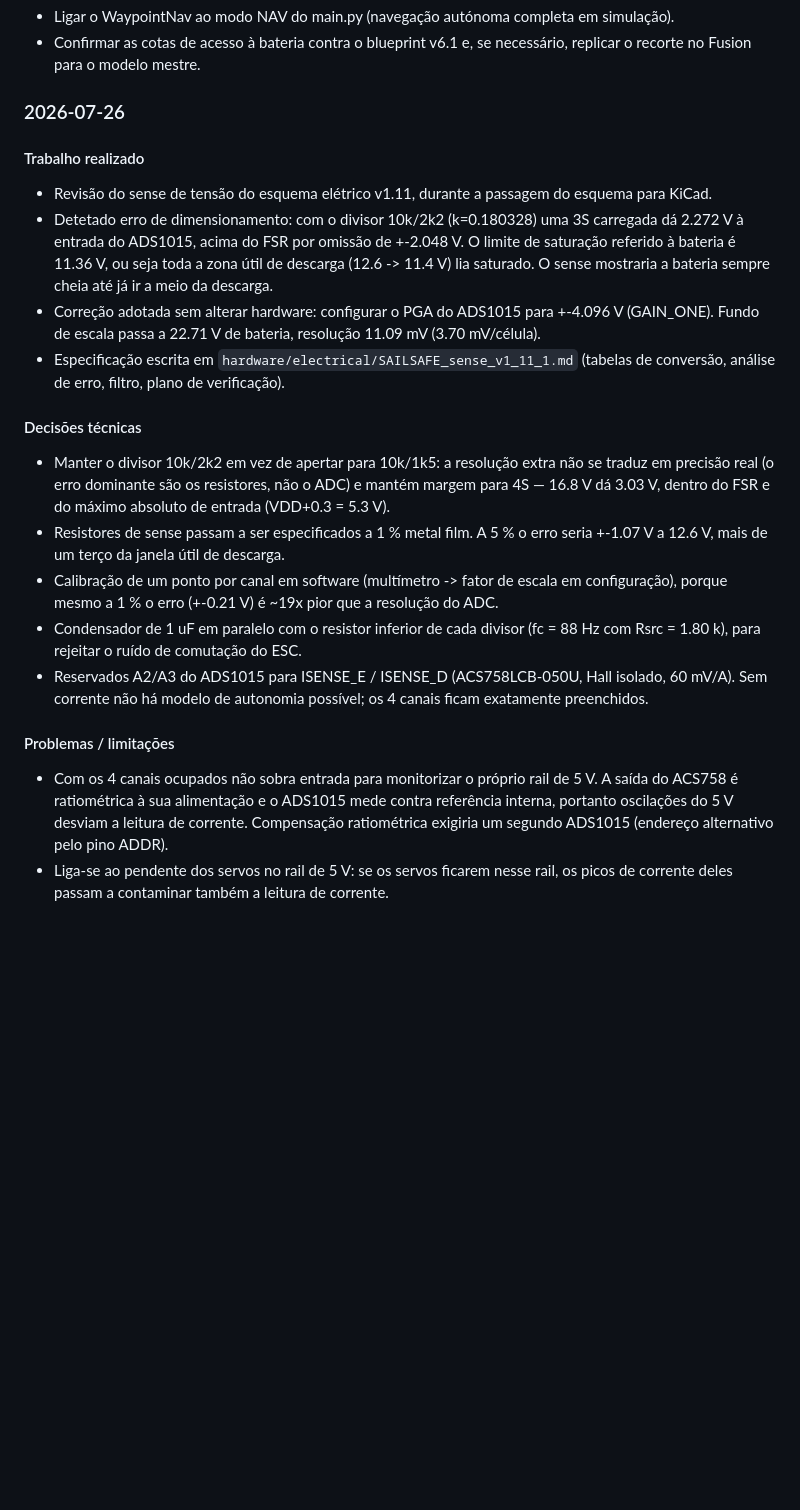
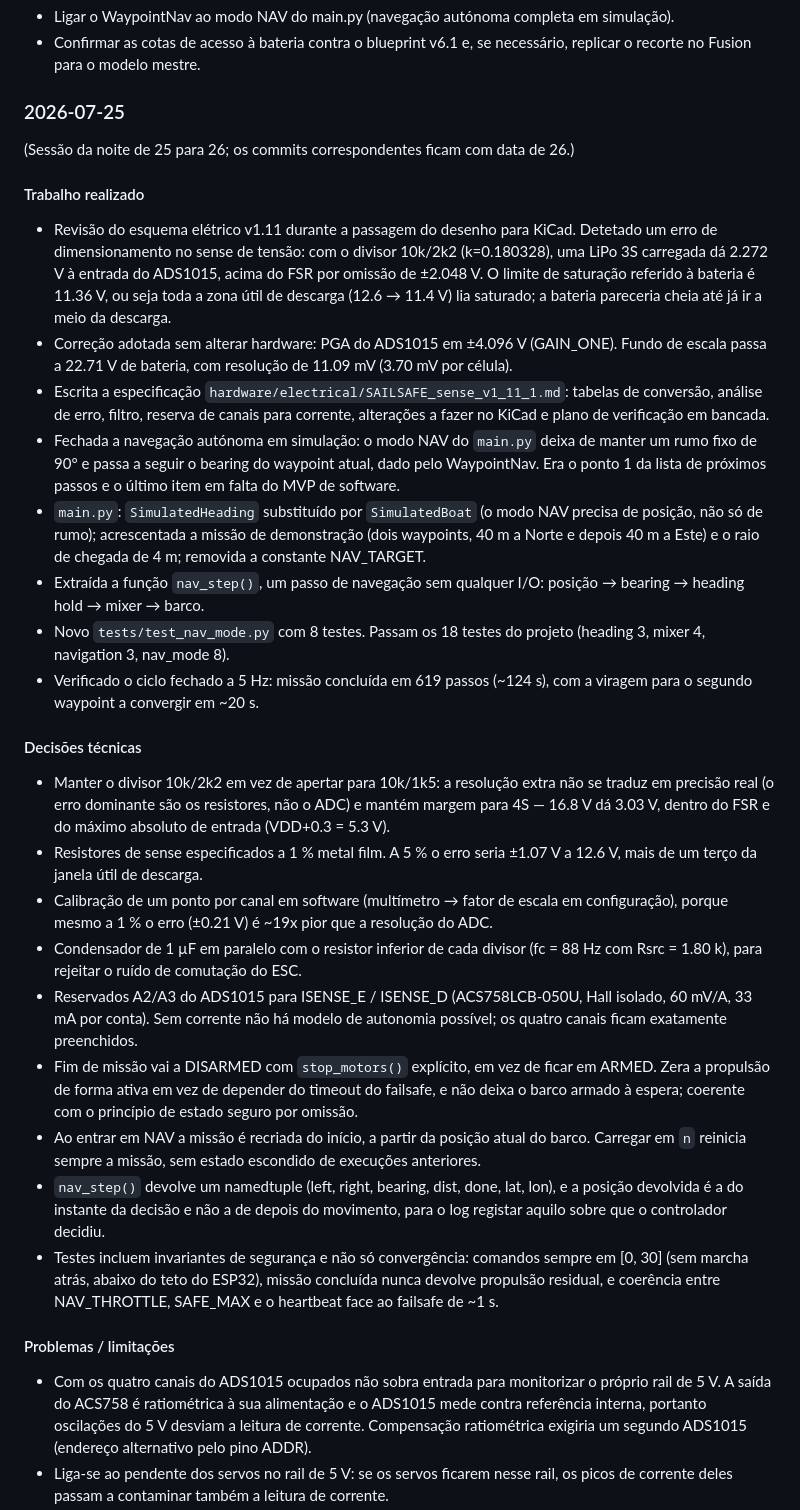
Before and after one commit to goncalomdasilva-ctrl/SAILSAFE, a Markdown page: Engineering_log.md, the part around the change printed below. Drawn GitHub-style; blank space fills up the shorter version.

```diff
--- a/Engineering_log.md
+++ b/Engineering_log.md
@@ -898,21 +898,31 @@ comando textual em percentagem (L:x R:y + newline)
 - Ligar o WaypointNav ao modo NAV do main.py (navegação autónoma completa em simulação).
 - Confirmar as cotas de acesso à bateria contra o blueprint v6.1 e, se necessário, replicar o recorte no Fusion para o modelo mestre.
 
-### 2026-07-26
+### 2026-07-25
+
+(Sessão da noite de 25 para 26; os commits correspondentes ficam com data de 26.)
 
 #### Trabalho realizado
-- Revisão do sense de tensão do esquema elétrico v1.11, durante a passagem do esquema para KiCad.
-- Detetado erro de dimensionamento: com o divisor 10k/2k2 (k=0.180328) uma 3S carregada dá 2.272 V à entrada do ADS1015, acima do FSR por omissão de +-2.048 V. O limite de saturação referido à bateria é 11.36 V, ou seja toda a zona útil de descarga (12.6 -> 11.4 V) lia saturado. O sense mostraria a bateria sempre cheia até já ir a meio da descarga.
-- Correção adotada sem alterar hardware: configurar o PGA do ADS1015 para +-4.096 V (GAIN_ONE). Fundo de escala passa a 22.71 V de bateria, resolução 11.09 mV (3.70 mV/célula).
-- Especificação escrita em `hardware/electrical/SAILSAFE_sense_v1_11_1.md` (tabelas de conversão, análise de erro, filtro, plano de verificação).
+- Revisão do esquema elétrico v1.11 durante a passagem do desenho para KiCad. Detetado um erro de dimensionamento no sense de tensão: com o divisor 10k/2k2 (k=0.180328), uma LiPo 3S carregada dá 2.272 V à entrada do ADS1015, acima do FSR por omissão de ±2.048 V. O limite de saturação referido à bateria é 11.36 V, ou seja toda a zona útil de descarga (12.6 → 11.4 V) lia saturado; a bateria pareceria cheia até já ir a meio da descarga.
+- Correção adotada sem alterar hardware: PGA do ADS1015 em ±4.096 V (GAIN_ONE). Fundo de escala passa a 22.71 V de bateria, com resolução de 11.09 mV (3.70 mV por célula).
+- Escrita a especificação `hardware/electrical/SAILSAFE_sense_v1_11_1.md`: tabelas de conversão, análise de erro, filtro, reserva de canais para corrente, alterações a fazer no KiCad e plano de verificação em bancada.
+- Fechada a navegação autónoma em simulação: o modo NAV do `main.py` deixa de manter um rumo fixo de 90° e passa a seguir o bearing do waypoint atual, dado pelo WaypointNav. Era o ponto 1 da lista de próximos passos e o último item em falta do MVP de software.
+- `main.py`: `SimulatedHeading` substituído por `SimulatedBoat` (o modo NAV precisa de posição, não só de rumo); acrescentada a missão de demonstração (dois waypoints, 40 m a Norte e depois 40 m a Este) e o raio de chegada de 4 m; removida a constante NAV_TARGET.
+- Extraída a função `nav_step()`, um passo de navegação sem qualquer I/O: posição → bearing → heading hold → mixer → barco.
+- Novo `tests/test_nav_mode.py` com 8 testes. Passam os 18 testes do projeto (heading 3, mixer 4, navigation 3, nav_mode 8).
+- Verificado o ciclo fechado a 5 Hz: missão concluída em 619 passos (~124 s), com a viragem para o segundo waypoint a convergir em ~20 s.
 
 #### Decisões técnicas
 - Manter o divisor 10k/2k2 em vez de apertar para 10k/1k5: a resolução extra não se traduz em precisão real (o erro dominante são os resistores, não o ADC) e mantém margem para 4S — 16.8 V dá 3.03 V, dentro do FSR e do máximo absoluto de entrada (VDD+0.3 = 5.3 V).
-- Resistores de sense passam a ser especificados a 1 % metal film. A 5 % o erro seria +-1.07 V a 12.6 V, mais de um terço da janela útil de descarga.
-- Calibração de um ponto por canal em software (multímetro -> fator de escala em configuração), porque mesmo a 1 % o erro (+-0.21 V) é ~19x pior que a resolução do ADC.
-- Condensador de 1 uF em paralelo com o resistor inferior de cada divisor (fc = 88 Hz com Rsrc = 1.80 k), para rejeitar o ruído de comutação do ESC.
-- Reservados A2/A3 do ADS1015 para ISENSE_E / ISENSE_D (ACS758LCB-050U, Hall isolado, 60 mV/A). Sem corrente não há modelo de autonomia possível; os 4 canais ficam exatamente preenchidos.
+- Resistores de sense especificados a 1 % metal film. A 5 % o erro seria ±1.07 V a 12.6 V, mais de um terço da janela útil de descarga.
+- Calibração de um ponto por canal em software (multímetro → fator de escala em configuração), porque mesmo a 1 % o erro (±0.21 V) é ~19x pior que a resolução do ADC.
+- Condensador de 1 µF em paralelo com o resistor inferior de cada divisor (fc = 88 Hz com Rsrc = 1.80 k), para rejeitar o ruído de comutação do ESC.
+- Reservados A2/A3 do ADS1015 para ISENSE_E / ISENSE_D (ACS758LCB-050U, Hall isolado, 60 mV/A, 33 mA por conta). Sem corrente não há modelo de autonomia possível; os quatro canais ficam exatamente preenchidos.
+- Fim de missão vai a DISARMED com `stop_motors()` explícito, em vez de ficar em ARMED. Zera a propulsão de forma ativa em vez de depender do timeout do failsafe, e não deixa o barco armado à espera; coerente com o princípio de estado seguro por omissão.
+- Ao entrar em NAV a missão é recriada do início, a partir da posição atual do barco. Carregar em `n` reinicia sempre a missão, sem estado escondido de execuções anteriores.
+- `nav_step()` devolve um namedtuple (left, right, bearing, dist, done, lat, lon), e a posição devolvida é a do instante da decisão e não a de depois do movimento, para o log registar aquilo sobre que o controlador decidiu.
+- Testes incluem invariantes de segurança e não só convergência: comandos sempre em [0, 30] (sem marcha atrás, abaixo do teto do ESP32), missão concluída nunca devolve propulsão residual, e coerência entre NAV_THROTTLE, SAFE_MAX e o heartbeat face ao failsafe de ~1 s.
 
 #### Problemas / limitações
-- Com os 4 canais ocupados não sobra entrada para monitorizar o próprio rail de 5 V. A saída do ACS758 é ratiométrica à sua alimentação e o ADS1015 mede contra referência interna, portanto oscilações do 5 V desviam a leitura de corrente. Compensação ratiométrica exigiria um segundo ADS1015 (endereço alternativo pelo pino ADDR).
+- Com os quatro canais do ADS1015 ocupados não sobra entrada para monitorizar o próprio rail de 5 V. A saída do ACS758 é ratiométrica à sua alimentação e o ADS1015 mede contra referência interna, portanto oscilações do 5 V desviam a leitura de corrente. Compensação ratiométrica exigiria um segundo ADS1015 (endereço alternativo pelo pino ADDR).
 - Liga-se ao pendente dos servos no rail de 5 V: se os servos ficarem nesse rail, os picos de corrente deles passam a contaminar também a leitura de corrente.
```
Also changed, not shown: other parts of Engineering_log.md (+20 -31 lines).
